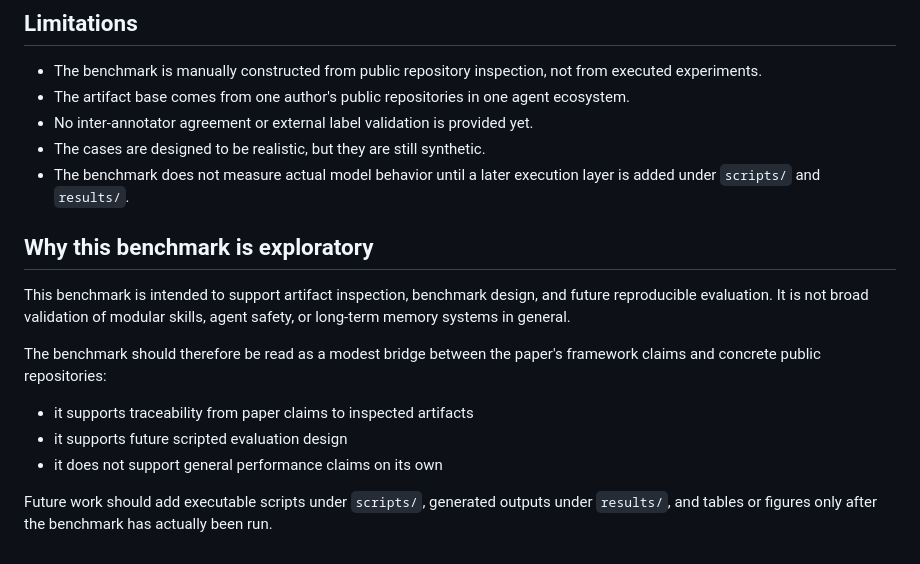
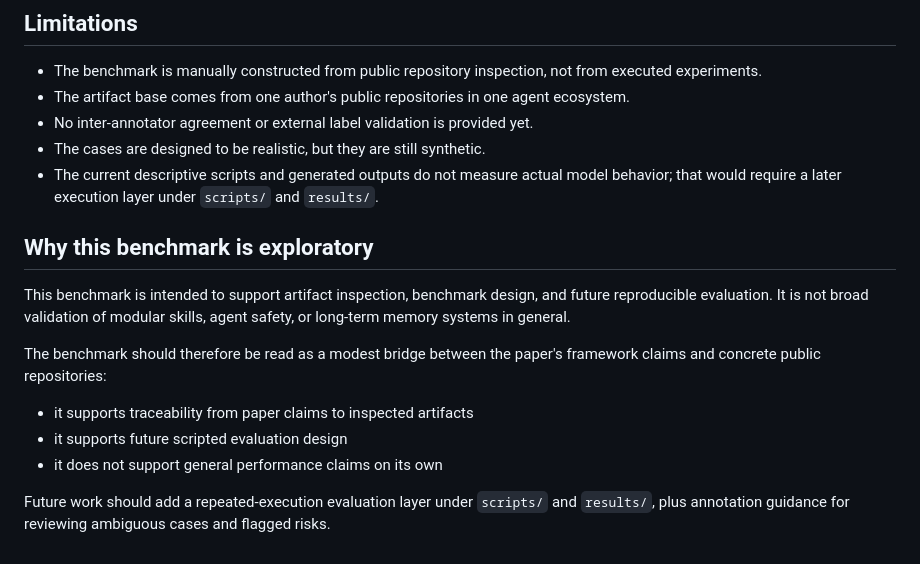
Before and after one commit to rrrrrredy/skillops-paper, a Markdown page: benchmark/README.md, the part around the change. Rendered like a GitHub page.

```diff
--- a/benchmark/README.md
+++ b/benchmark/README.md
@@ -92,8 +92,9 @@ Current count: 24 cases total, with 3 cases for each risk type.
   ecosystem.
 - No inter-annotator agreement or external label validation is provided yet.
 - The cases are designed to be realistic, but they are still synthetic.
-- The benchmark does not measure actual model behavior until a later execution
-  layer is added under `scripts/` and `results/`.
+- The current descriptive scripts and generated outputs do not measure actual
+  model behavior; that would require a later execution layer under `scripts/`
+  and `results/`.
 
 ## Why this benchmark is exploratory
 
@@ -108,6 +109,6 @@ framework claims and concrete public repositories:
 - it supports future scripted evaluation design
 - it does not support general performance claims on its own
 
-Future work should add executable scripts under `scripts/`, generated outputs
-under `results/`, and tables or figures only after the benchmark has actually
-been run.
+Future work should add a repeated-execution evaluation layer under `scripts/`
+and `results/`, plus annotation guidance for reviewing ambiguous cases and
+flagged risks.
```
Also changed, not shown: README.md (+3 -2 lines), research-log/2026-04-28-final-preprint-audit.md (added, +77 -0 lines).
